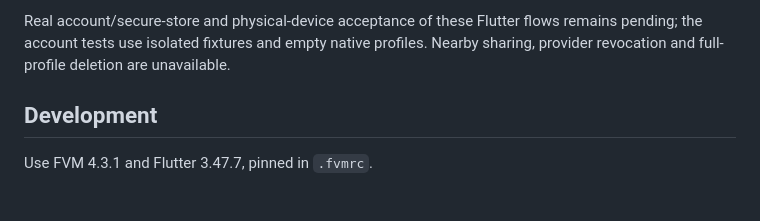
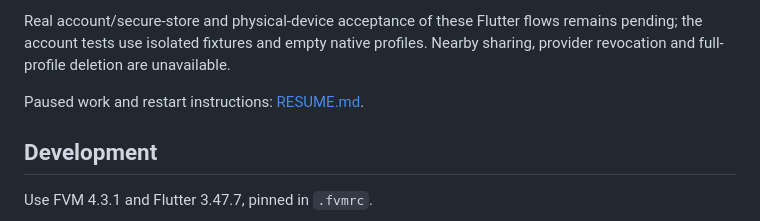
Before and after one commit to arrenxxxxx/homeverb, a Markdown page: apps/mobile/README.md, the part around the change. Drawn GitHub-style; blank space fills up the shorter version.

Commit message:
docs(mobile): Record the paused Flutter UI checkpoint

```diff
--- a/apps/mobile/README.md
+++ b/apps/mobile/README.md
@@ -44,6 +44,8 @@ retrieved models remain visible without reads or fabricated controls.
 Real account/secure-store and physical-device acceptance of these Flutter flows
 remains pending; the account tests use isolated fixtures and empty native profiles.
 Nearby sharing, provider revocation and full-profile deletion are unavailable.
+
+Paused work and restart instructions: [RESUME.md](RESUME.md).
 
 ## Development
 
```
Also changed, not shown: apps/mobile/RESUME.md (added, +123 -0 lines).
